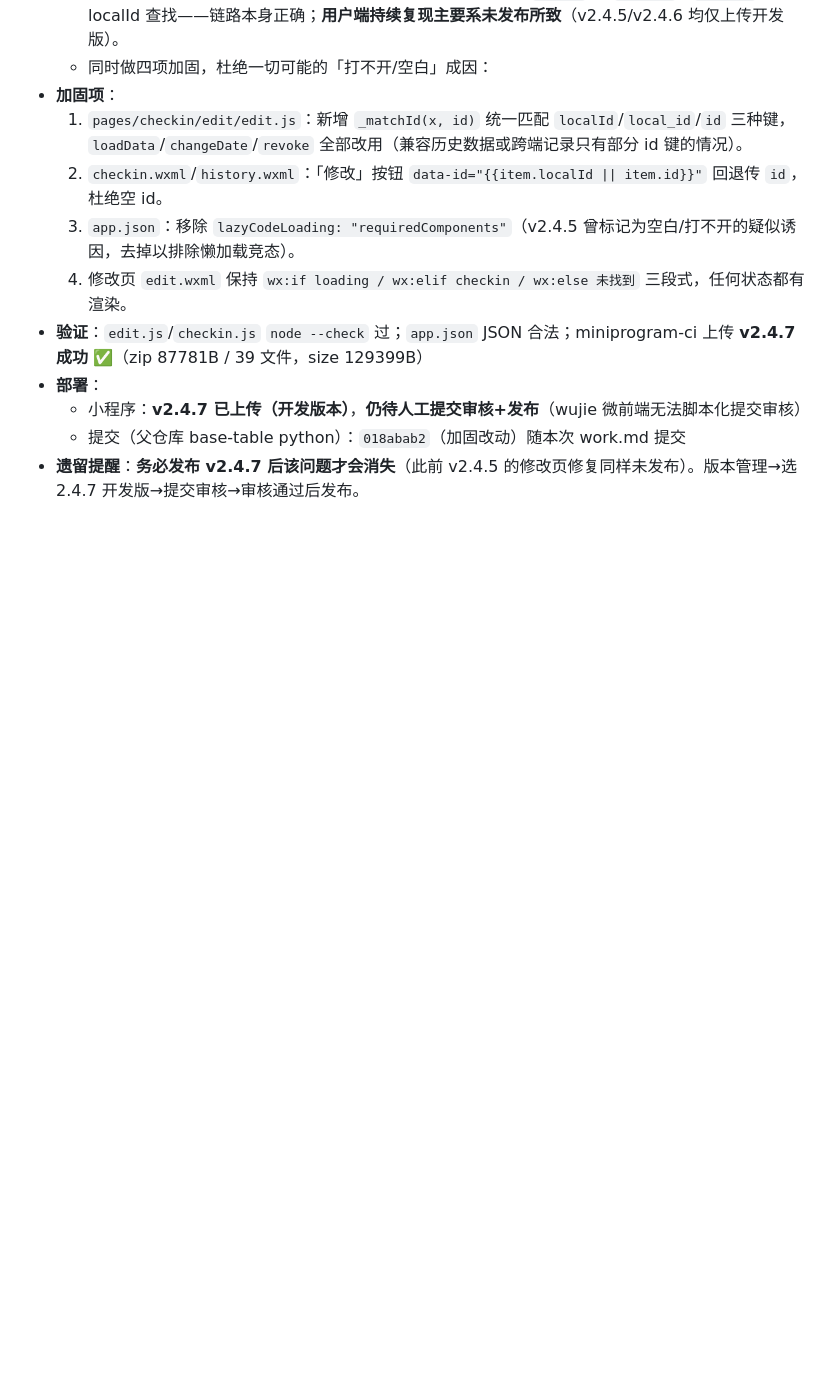
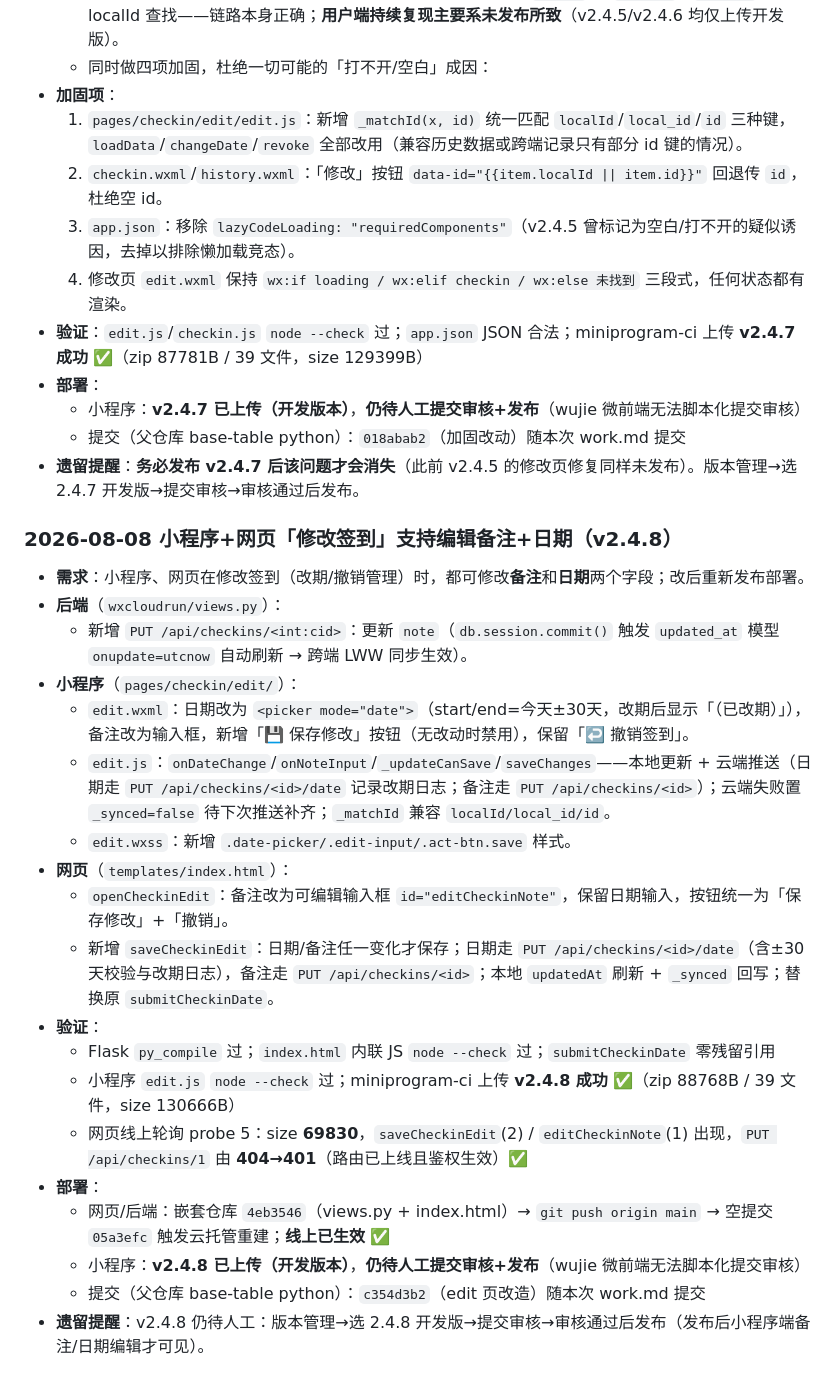
Before and after one commit to yanqingwang/base-table, a Markdown page: wechat/memory/work.md, the part around the change. GitHub-like rendering; blank space fills up the shorter version.

Commit message:
docs(wechat): 工作日志补充 v2.4.8（小程序+网页修改签到支持备注+日期编辑）

```diff
--- a/wechat/memory/work.md
+++ b/wechat/memory/work.md
@@ -392,3 +392,24 @@
   - 小程序：**v2.4.7 已上传（开发版本）**，**仍待人工提交审核+发布**（wujie 微前端无法脚本化提交审核）
   - 提交（父仓库 base-table python）：`018abab2`（加固改动）随本次 work.md 提交
 - **遗留提醒**：**务必发布 v2.4.7 后该问题才会消失**（此前 v2.4.5 的修改页修复同样未发布）。版本管理→选 2.4.7 开发版→提交审核→审核通过后发布。
+
+### 2026-08-08 小程序+网页「修改签到」支持编辑备注+日期（v2.4.8）
+- **需求**：小程序、网页在修改签到（改期/撤销管理）时，都可修改**备注**和**日期**两个字段；改后重新发布部署。
+- **后端**（`wxcloudrun/views.py`）：
+  - 新增 `PUT /api/checkins/<int:cid>`：更新 `note`（`db.session.commit()` 触发 `updated_at` 模型 `onupdate=utcnow` 自动刷新 → 跨端 LWW 同步生效）。
+- **小程序**（`pages/checkin/edit/`）：
+  - `edit.wxml`：日期改为 `<picker mode="date">`（start/end=今天±30天，改期后显示「（已改期）」），备注改为输入框，新增「💾 保存修改」按钮（无改动时禁用），保留「↩️ 撤销签到」。
+  - `edit.js`：`onDateChange`/`onNoteInput`/`_updateCanSave`/`saveChanges`——本地更新 + 云端推送（日期走 `PUT /api/checkins/<id>/date` 记录改期日志；备注走 `PUT /api/checkins/<id>`）；云端失败置 `_synced=false` 待下次推送补齐；`_matchId` 兼容 `localId/local_id/id`。
+  - `edit.wxss`：新增 `.date-picker/.edit-input/.act-btn.save` 样式。
+- **网页**（`templates/index.html`）：
+  - `openCheckinEdit`：备注改为可编辑输入框 `id="editCheckinNote"`，保留日期输入，按钮统一为「保存修改」+「撤销」。
+  - 新增 `saveCheckinEdit`：日期/备注任一变化才保存；日期走 `PUT /api/checkins/<id>/date`（含±30天校验与改期日志），备注走 `PUT /api/checkins/<id>`；本地 `updatedAt` 刷新 + `_synced` 回写；替换原 `submitCheckinDate`。
+- **验证**：
+  - Flask `py_compile` 过；`index.html` 内联 JS `node --check` 过；`submitCheckinDate` 零残留引用
+  - 小程序 `edit.js` `node --check` 过；miniprogram-ci 上传 **v2.4.8 成功** ✅（zip 88768B / 39 文件，size 130666B）
+  - 网页线上轮询 probe 5：size **69830**，`saveCheckinEdit`(2) / `editCheckinNote`(1) 出现，`PUT /api/checkins/1` 由 **404→401**（路由已上线且鉴权生效）✅
+- **部署**：
+  - 网页/后端：嵌套仓库 `4eb3546`（views.py + index.html）→ `git push origin main` → 空提交 `05a3efc` 触发云托管重建；**线上已生效** ✅
+  - 小程序：**v2.4.8 已上传（开发版本）**，**仍待人工提交审核+发布**（wujie 微前端无法脚本化提交审核）
+  - 提交（父仓库 base-table python）：`c354d3b2`（edit 页改造）随本次 work.md 提交
+- **遗留提醒**：v2.4.8 仍待人工：版本管理→选 2.4.8 开发版→提交审核→审核通过后发布（发布后小程序端备注/日期编辑才可见）。
```
